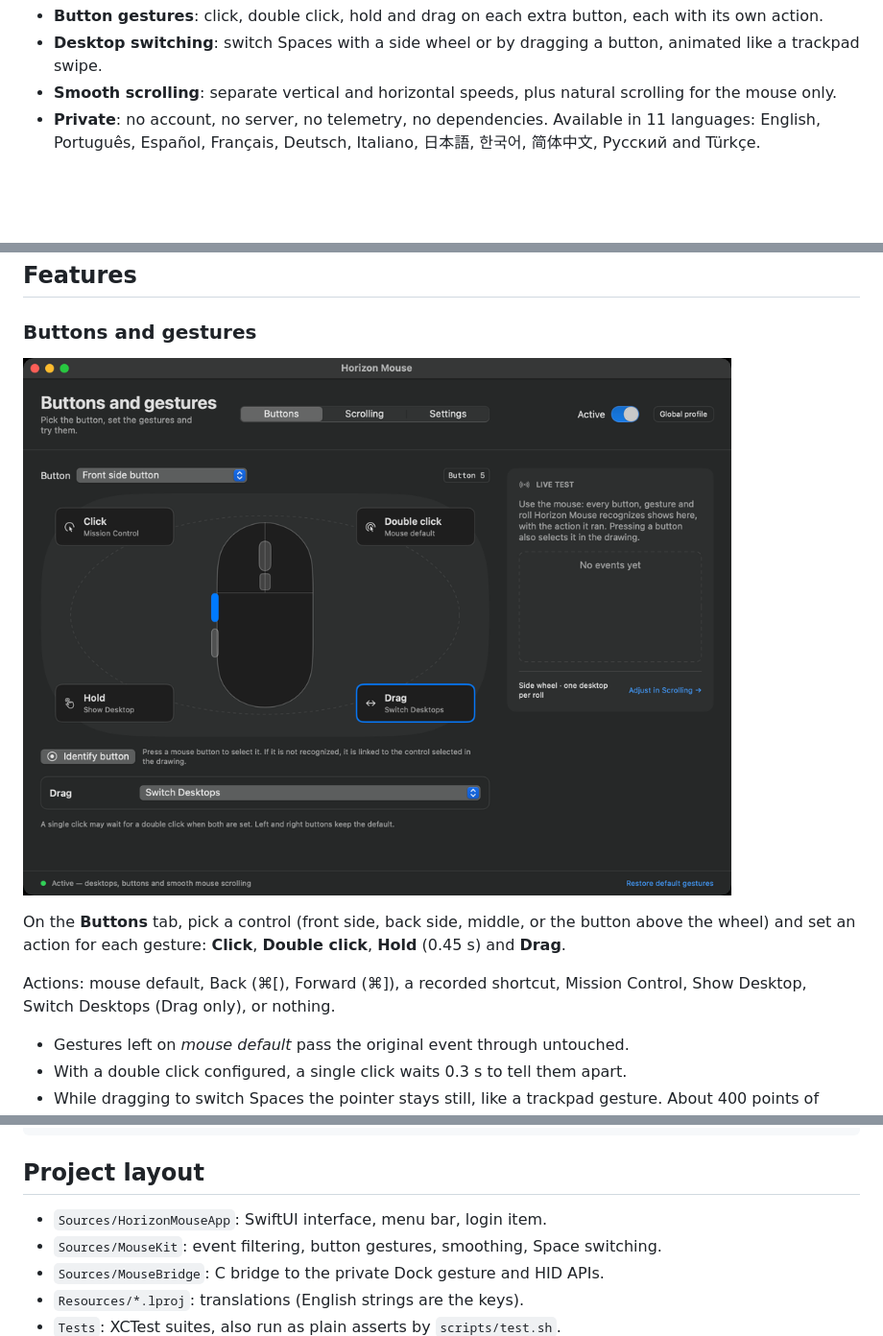
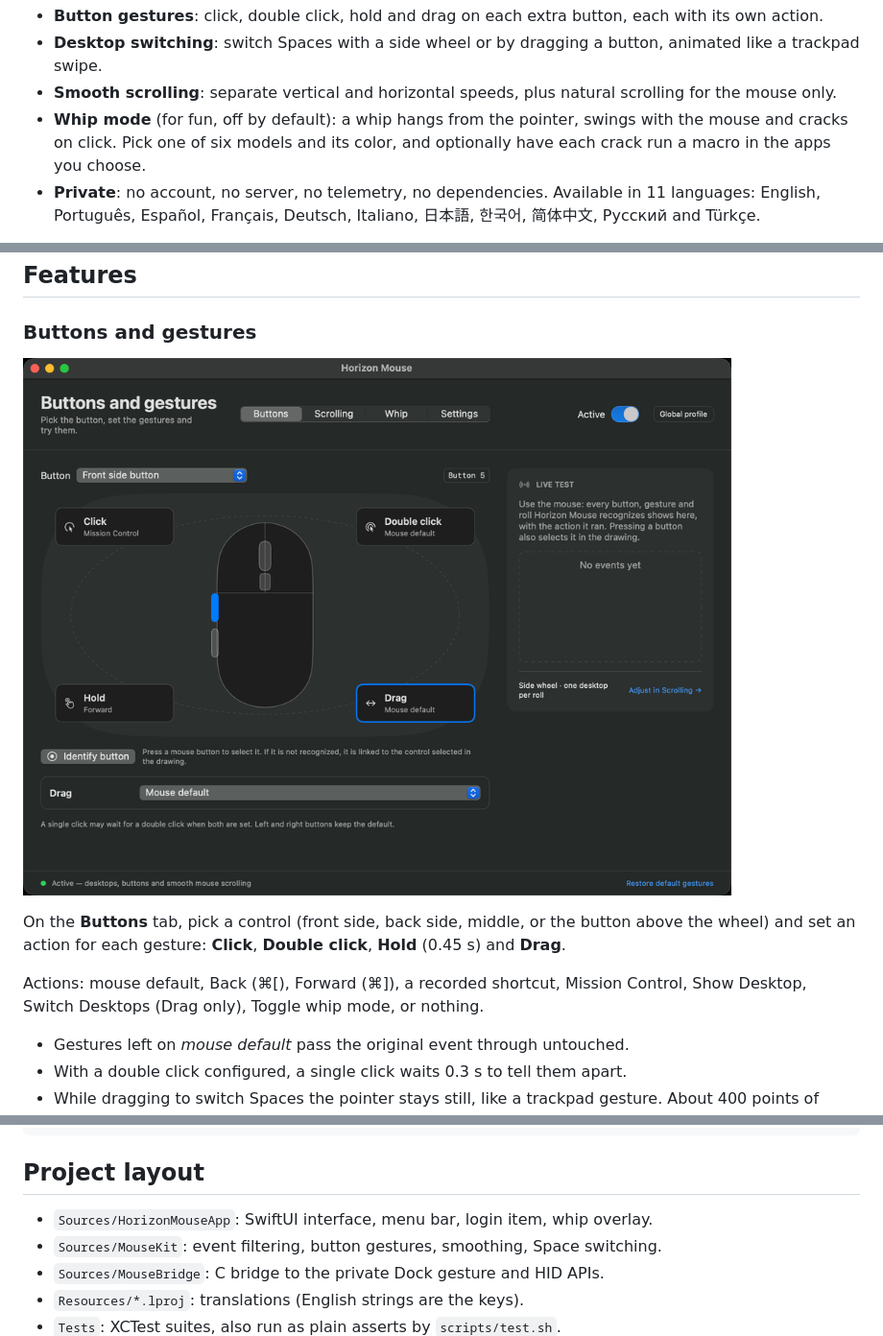
Before and after one commit to luishscosta/horizon-mouse, a Markdown page: README.md, 3 parts joined by grey strips. Shown at 96% size. GitHub-like rendering; pictures changed too: docs/media/buttons.png; blank space fills up the shorter version.

```diff
--- a/README.md
+++ b/README.md
@@ -16,6 +16,7 @@ A small macOS menu bar app that gives any wheel mouse button gestures and smooth
 - **Button gestures**: click, double click, hold and drag on each extra button, each with its own action.
 - **Desktop switching**: switch Spaces with a side wheel or by dragging a button, animated like a trackpad swipe.
 - **Smooth scrolling**: separate vertical and horizontal speeds, plus natural scrolling for the mouse only.
+- **Whip mode** (for fun, off by default): a whip hangs from the pointer, swings with the mouse and cracks on click. Pick one of six models and its color, and optionally have each crack run a macro in the apps you choose.
 - **Private**: no account, no server, no telemetry, no dependencies. Available in 11 languages: English, Português, Español, Français, Deutsch, Italiano, 日本語, 한국어, 简体中文, Русский and Türkçe.
 
 It works with any mouse, regardless of brand, and never touches the trackpad, the left and right buttons, or other apps' synthetic events.
@@ -55,7 +56,7 @@ or open **System Settings → Privacy & Security** and click **Open Anyway**.
 
 On the **Buttons** tab, pick a control (front side, back side, middle, or the button above the wheel) and set an action for each gesture: **Click**, **Double click**, **Hold** (0.45 s) and **Drag**.
 
-Actions: mouse default, Back (⌘[), Forward (⌘]), a recorded shortcut, Mission Control, Show Desktop, Switch Desktops (Drag only), or nothing.
+Actions: mouse default, Back (⌘[), Forward (⌘]), a recorded shortcut, Mission Control, Show Desktop, Switch Desktops (Drag only), Toggle whip mode, or nothing.
 
 - Gestures left on *mouse default* pass the original event through untouched.
 - With a double click configured, a single click waits 0.3 s to tell them apart.
@@ -111,7 +128,7 @@ log stream --predicate 'subsystem == "io.github.luishscosta.horizonmouse"'
 
 ## Project layout
 
-- `Sources/HorizonMouseApp`: SwiftUI interface, menu bar, login item.
+- `Sources/HorizonMouseApp`: SwiftUI interface, menu bar, login item, whip overlay.
 - `Sources/MouseKit`: event filtering, button gestures, smoothing, Space switching.
 - `Sources/MouseBridge`: C bridge to the private Dock gesture and HID APIs.
 - `Resources/*.lproj`: translations (English strings are the keys).
```
Also changed, not shown: other parts of README.md (+17 -1 lines), CHANGELOG.md (+3 -0 lines), docs/media/scroll.png, docs/media/settings.png, docs/media/whip.png (added), 1 other file.
